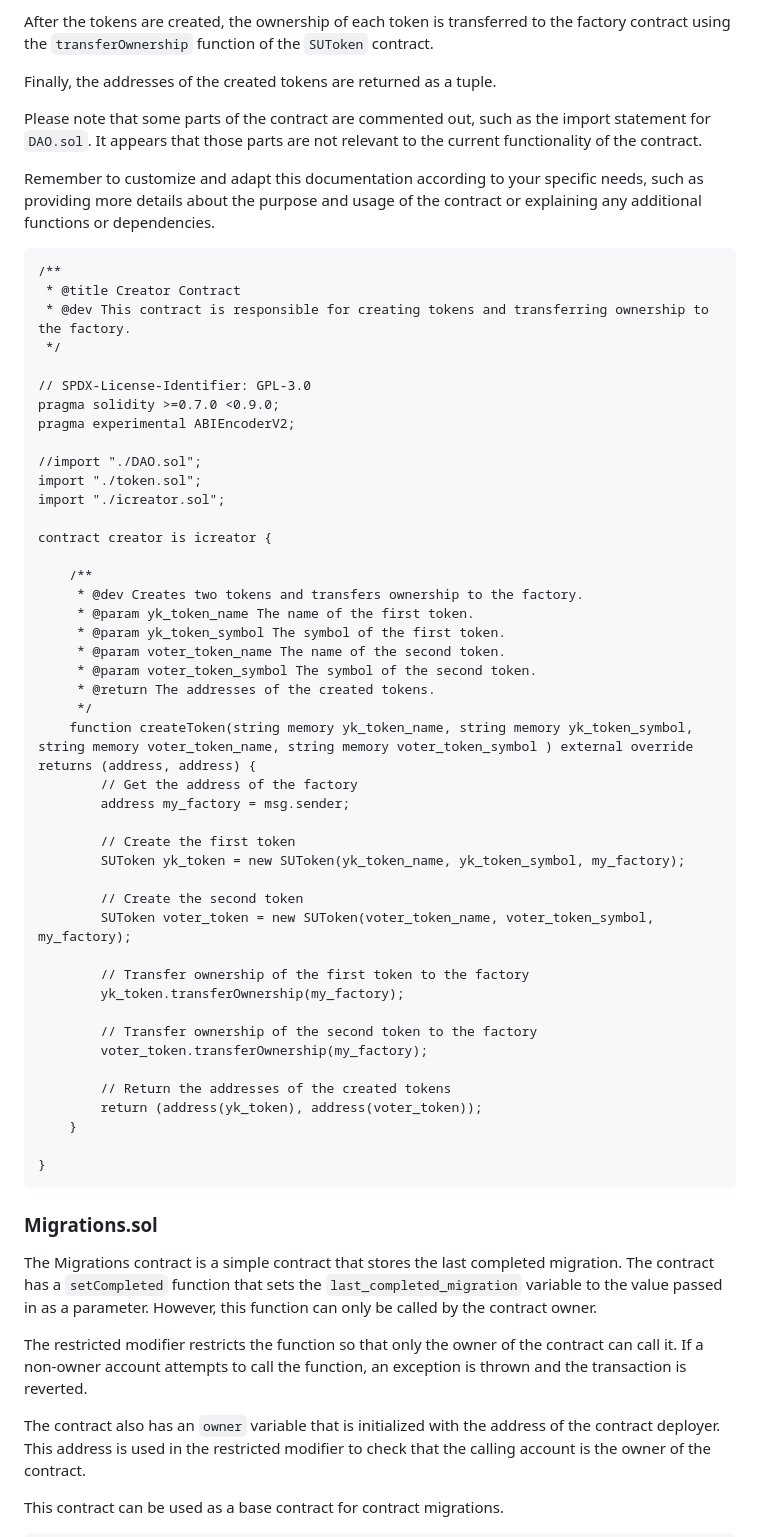
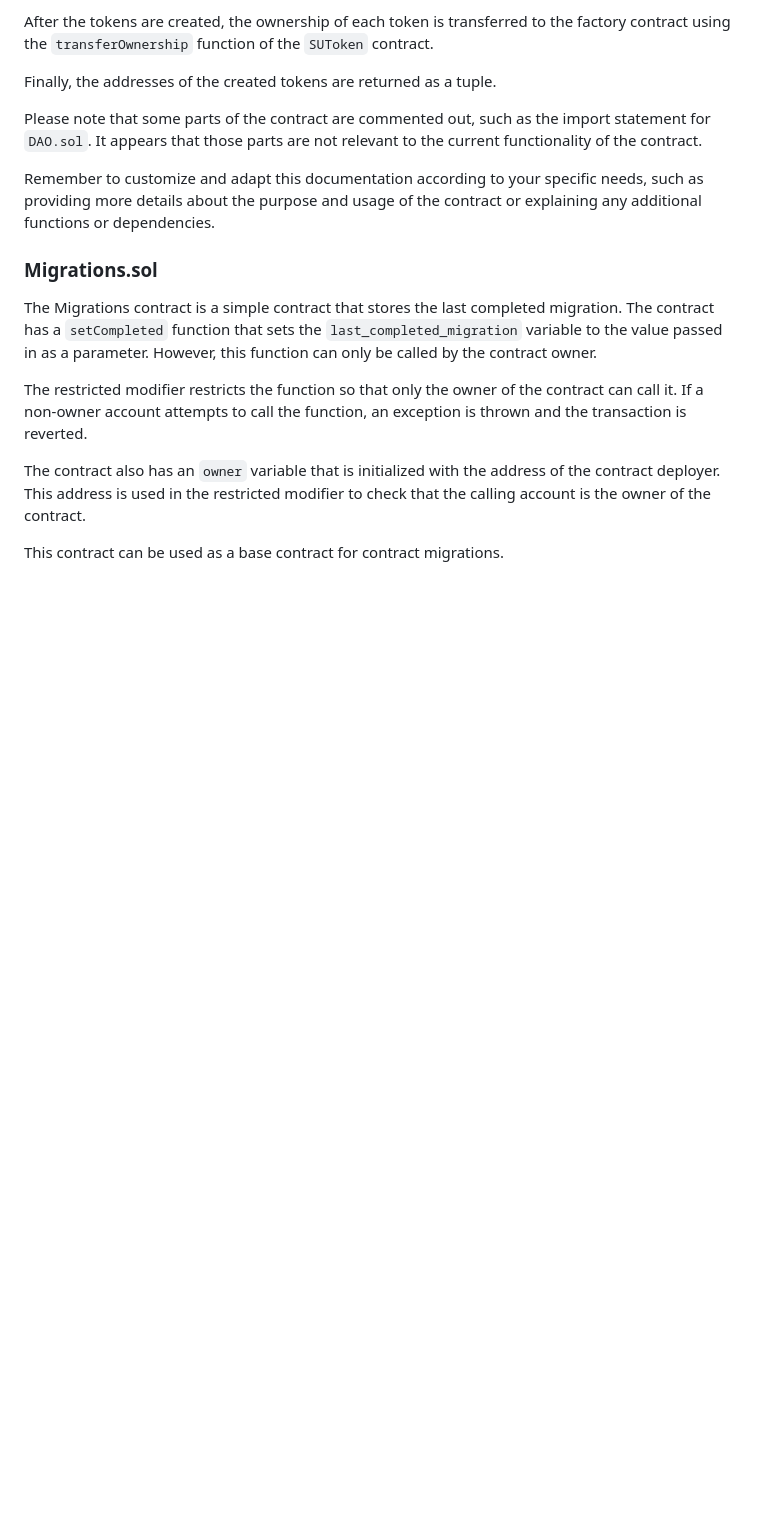
Before and after one commit to erdogduemir/erdogduemir.github.io, a Markdown page: sugovern/Developer Documentation.md, the part around one of its changes. GitHub-like rendering; blank space fills up the shorter version.

````diff
--- a/sugovern/Developer Documentation.md
+++ b/sugovern/Developer Documentation.md
@@ -55,54 +55,6 @@ Please note that some parts of the contract are commented out, such as the impor
 
 Remember to customize and adapt this documentation according to your specific needs, such as providing more details about the purpose and usage of the contract or explaining any additional functions or dependencies.
 
-
-```
-/**
- * @title Creator Contract
- * @dev This contract is responsible for creating tokens and transferring ownership to the factory.
- */
-
-// SPDX-License-Identifier: GPL-3.0
-pragma solidity >=0.7.0 <0.9.0;
-pragma experimental ABIEncoderV2;
-
-//import "./DAO.sol";
-import "./token.sol";
-import "./icreator.sol";
-
-contract creator is icreator {
-
-    /**
-     * @dev Creates two tokens and transfers ownership to the factory.
-     * @param yk_token_name The name of the first token.
-     * @param yk_token_symbol The symbol of the first token.
-     * @param voter_token_name The name of the second token.
-     * @param voter_token_symbol The symbol of the second token.
-     * @return The addresses of the created tokens.
-     */
-    function createToken(string memory yk_token_name, string memory yk_token_symbol, string memory voter_token_name, string memory voter_token_symbol ) external override returns (address, address) {
-        // Get the address of the factory
-        address my_factory = msg.sender;
-
-        // Create the first token
-        SUToken yk_token = new SUToken(yk_token_name, yk_token_symbol, my_factory);
-
-        // Create the second token
-        SUToken voter_token = new SUToken(voter_token_name, voter_token_symbol, my_factory);
-
-        // Transfer ownership of the first token to the factory
-        yk_token.transferOwnership(my_factory);
-
-        // Transfer ownership of the second token to the factory
-        voter_token.transferOwnership(my_factory);
-
-        // Return the addresses of the created tokens
-        return (address(yk_token), address(voter_token));
-    }
-
-}
-```
-
 ### Migrations.sol
 
 The Migrations contract is a simple contract that stores the last completed migration. The contract has a `setCompleted` function that sets the `last_completed_migration` variable to the value passed in as a parameter. However, this function can only be called by the contract owner.
````
Also changed, not shown: other parts of sugovern/Developer Documentation.md (+48 -34 lines).
